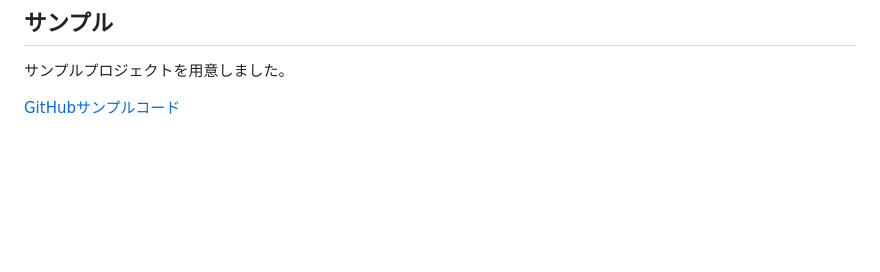
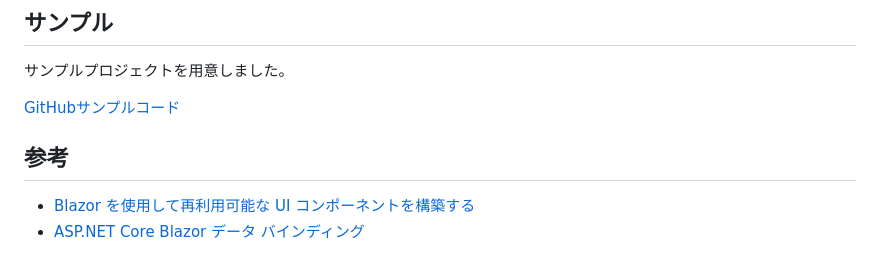
Before and after one commit to pixcelo/zenn-content, a Markdown page: articles/blazor-databinding.md, the part around one of its changes. Rendered like a GitHub page; blank space fills up the shorter version.

```diff
--- a/articles/blazor-databinding.md
+++ b/articles/blazor-databinding.md
@@ -96,3 +157,9 @@ graph TD
 サンプルプロジェクトを用意しました。
 
 [GitHubサンプルコード](https://github.com/pixcelo/zenn-content/tree/main/samples/blazor-databinding-sample)
+
+
+## 参考
+- [Blazor を使用して再利用可能な UI コンポーネントを構築する](https://learn.microsoft.com/ja-jp/dotnet/architecture/blazor-for-web-forms-developers/components)
+- [ASP.NET Core Blazor データ バインディング
+](https://learn.microsoft.com/ja-jp/aspnet/core/blazor/components/data-binding)
```
Also changed, not shown: other parts of articles/blazor-databinding.md (+62 -1 lines).
